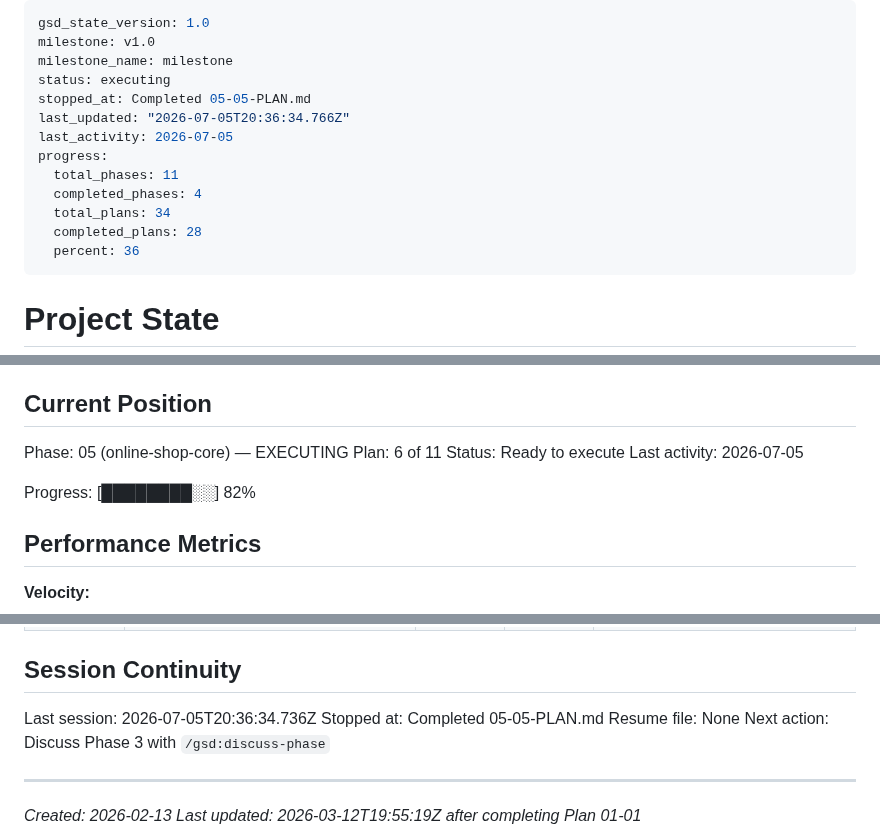
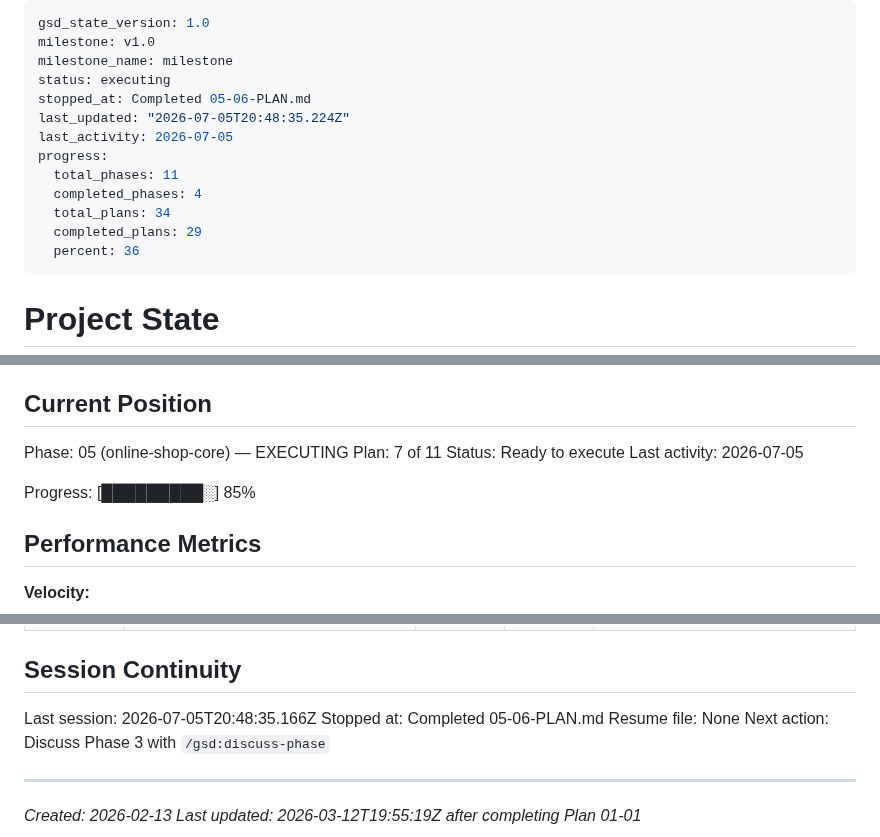
Before and after one commit to RaphaelDarras/bandPlatform, a Markdown page: .planning/STATE.md, 3 parts joined by grey strips. Drawn GitHub-style.

Commit message:
docs(05-06): complete catalog page plan
Update STATE.md, ROADMAP.md, and REQUIREMENTS.md to reflect completion of
plan 05-06 (catalog page, SHOP-01/SHOP-07).

```diff
--- a/.planning/STATE.md
+++ b/.planning/STATE.md
@@ -3,14 +3,14 @@ gsd_state_version: 1.0
 milestone: v1.0
 milestone_name: milestone
 status: executing
-stopped_at: Completed 05-05-PLAN.md
-last_updated: "2026-07-05T20:36:34.766Z"
+stopped_at: Completed 05-06-PLAN.md
+last_updated: "2026-07-05T20:48:35.224Z"
 last_activity: 2026-07-05
 progress:
   total_phases: 11
   completed_phases: 4
   total_plans: 34
-  completed_plans: 28
+  completed_plans: 29
   percent: 36
 ---
 
@@ -26,11 +26,11 @@ See: .planning/PROJECT.md (updated 2026-02-13)
 ## Current Position
 
 Phase: 05 (online-shop-core) — EXECUTING
-Plan: 6 of 11
+Plan: 7 of 11
 Status: Ready to execute
 Last activity: 2026-07-05
 
-Progress: [████████░░] 82%
+Progress: [█████████░] 85%
 
 ## Performance Metrics
 
@@ -225,8 +229,8 @@ None yet.
 
 ## Session Continuity
 
-Last session: 2026-07-05T20:36:34.736Z
-Stopped at: Completed 05-05-PLAN.md
+Last session: 2026-07-05T20:48:35.166Z
+Stopped at: Completed 05-06-PLAN.md
 Resume file: None
 Next action: Discuss Phase 3 with `/gsd:discuss-phase`
 
```
Also changed, not shown: other parts of .planning/STATE.md (+4 -0 lines), .planning/REQUIREMENTS.md (+2 -2 lines), .planning/ROADMAP.md (+2 -2 lines).
